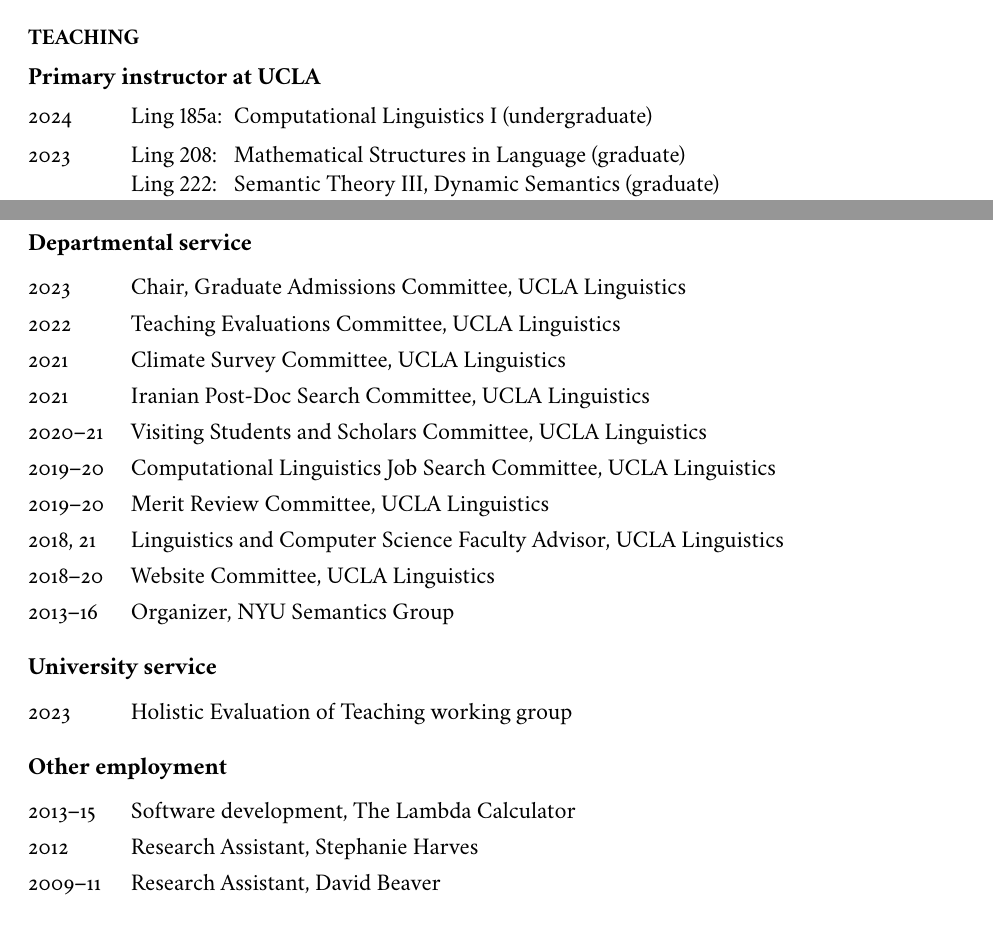
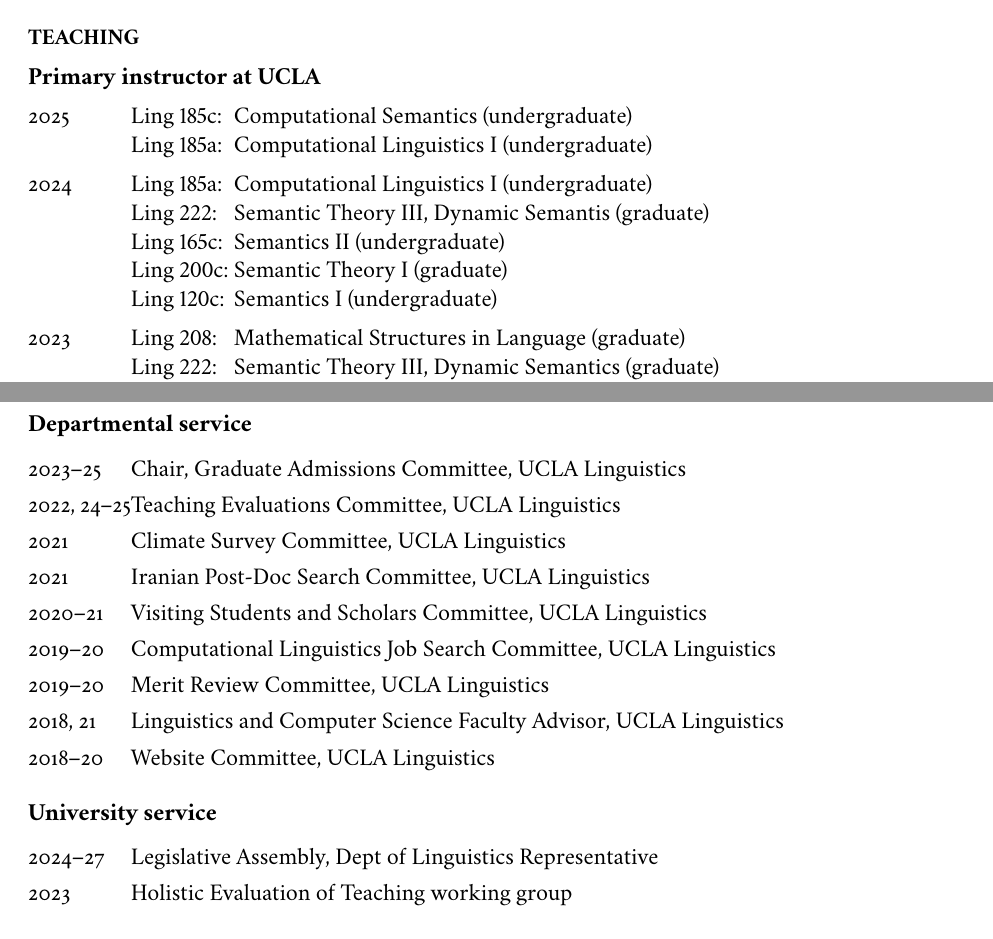
Before and after one commit to dylnb/dylnb.github.io, a LaTeX CV (cv/bumford-cv.tex): two parts of pages 4 and 7 of 7, joined at a grey line, cut so that both start at the same text. The pictures show the PDF file cv/bumford-cv.pdf that the author committed with the source.

Commit message:
update cv

```diff
--- a/cv/bumford-cv.tex
+++ b/cv/bumford-cv.tex
@@ -346,7 +346,15 @@
 \renewcommand{\arraystretch}{1} % less space between rows
 \begin{longtable}{L@{}>{\lfstyle}p{0.11\textwidth}<{:}@{}p{0.78\textwidth}@{}}
   %
-  2024 & Ling 185a & Computational Linguistics I (undergraduate)
+  2025 & Ling 185c & Computational Semantics (undergraduate)\\
+       & Ling 185a & Computational Linguistics I (undergraduate)
+  \\[1ex]
+  %
+  2024 & Ling 185a & Computational Linguistics I (undergraduate)\\
+       & Ling 222  & Semantic Theory III, Dynamic Semantis (graduate)\\
+       & Ling 165c & Semantics II (undergraduate)\\
+       & Ling 200c & Semantic Theory I (graduate)\\
+       & Ling 120c & Semantics I (undergraduate)
   \\[1ex]
   %
   2023 & Ling 208  & Mathematical Structures in Language (graduate)\\
@@ -631,8 +650,9 @@
 \subsection*{Departmental service}
 
 \begin{longtable}{LR}
-  2023       & Chair, Graduate Admissions Committee, UCLA Linguistics\\
-  2022       & Teaching Evaluations Committee, UCLA Linguistics\\
+  2023--25   & Chair, Graduate Admissions Committee, UCLA Linguistics\\
+  2022, 24--25
+             & Teaching Evaluations Committee, UCLA Linguistics\\
   2021       & Climate Survey Committee, UCLA Linguistics\\
   2021       & Iranian Post-Doc Search Committee, UCLA Linguistics\\
   2020--21   & Visiting Students and Scholars Committee, UCLA Linguistics\\
@@ -640,27 +660,28 @@
   2019--20   & Merit Review Committee, UCLA Linguistics\\
   2018, 21%, 23
              & Linguistics and Computer Science Faculty Advisor, UCLA Linguistics\\
-  2018--20   & Website Committee, UCLA Linguistics\\
-  2013--16   & Organizer, NYU Semantics Group
+  2018--20   & Website Committee, UCLA Linguistics
+  %2013--16   & Organizer, NYU Semantics Group
 \end{longtable}
 
 \subsection*{University service}
 
 \begin{longtable}{LR}
+  2024--27   & Legislative Assembly, Dept of Linguistics Representative\\
   2023       & Holistic Evaluation of Teaching working group
 \end{longtable}
 
 
-\subsection*{Other employment}
+% \subsection*{Other employment}
 
-\begin{longtable}{LR}
-  2013--15   & Software development, The Lambda Calculator
-               %\hspace*{0.5cm}\textendash\
-               %Pedagogical tool to assist in teaching the lambda calculus
-               \\
-  2012       & Research Assistant, Stephanie Harves\\
-  2009--11   & Research Assistant, David Beaver
-\end{longtable}
+% \begin{longtable}{LR}
+%   2013--15   & Software development, The Lambda Calculator
+%                %\hspace*{0.5cm}\textendash\
+%                %Pedagogical tool to assist in teaching the lambda calculus
+%                \\
+%   2012       & Research Assistant, Stephanie Harves\\
+%   2009--11   & Research Assistant, David Beaver
+% \end{longtable}
 
 % \section*{Skills}
 
```
Also changed, not shown: cv/bumford-cv.pdf, cv/bumford-cv.tex (29 more changed lines).
